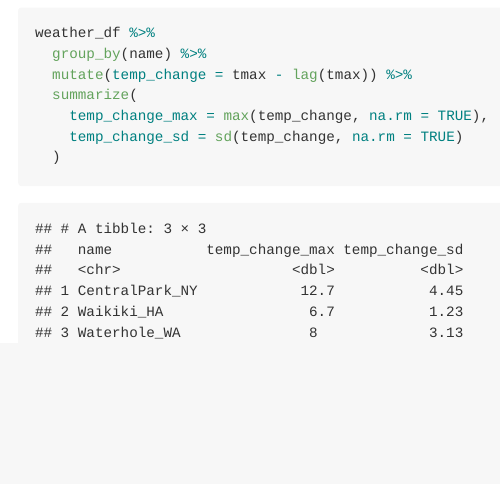
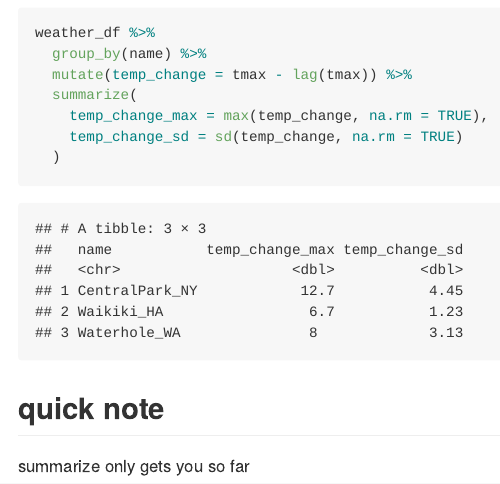
Before and after one commit to clarkbrendenj/data_viz, an R Markdown document (data_viz._iiI.Rmd): the page in a window 1100 px wide, from 10720 px down. The pictures show the output file data_viz._iiI.md that the author committed with the source, drawn offline in the style of GitHub.

Commit message:
final note

````diff
--- a/data_viz._iiI.Rmd
+++ b/data_viz._iiI.Rmd
@@ -238,3 +238,7 @@ weather_df %>%
   )
 
 ```
+
+## quick note
+
+summarize only gets you so far
````
Also changed, not shown: data_viz._iiI.md.
